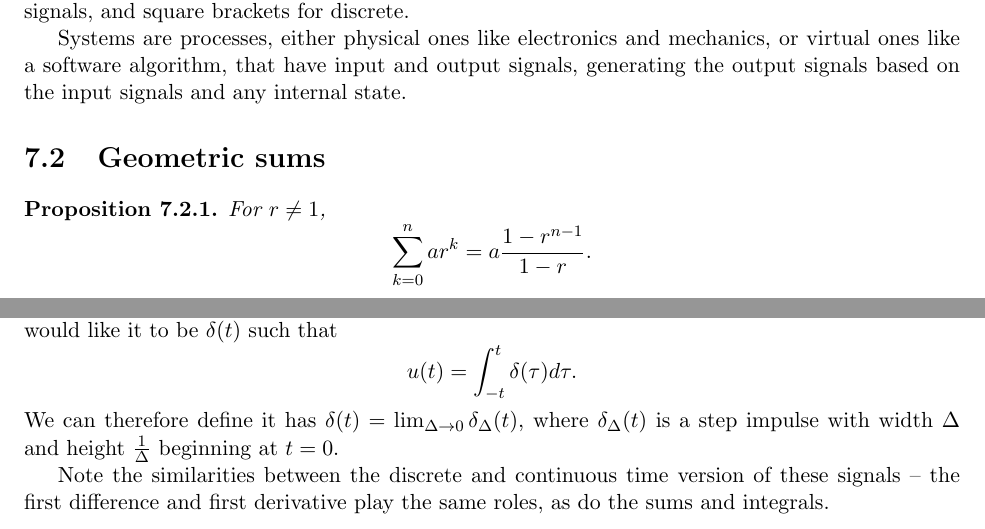
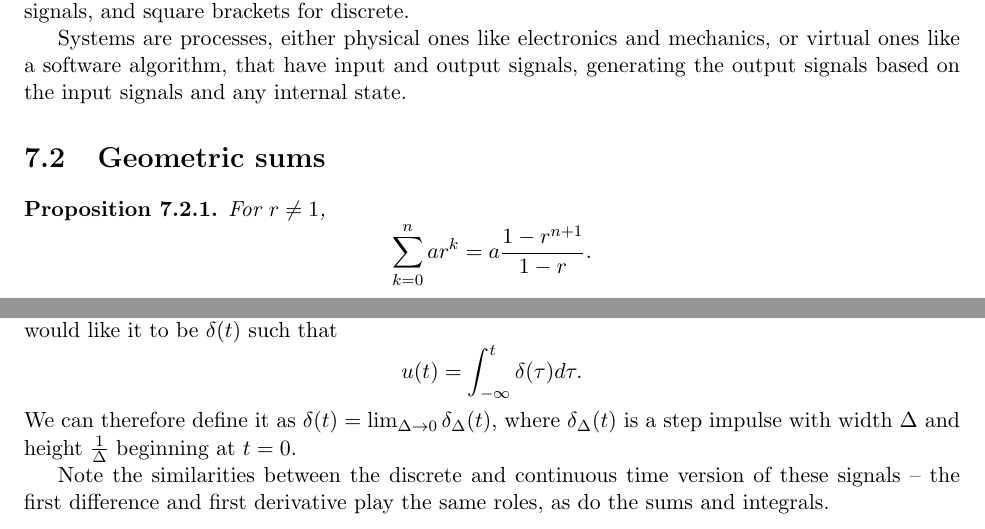
Before and after one commit to brendanburkhart/notes, a LaTeX thesis (main.tex, which reads signals.tex): two parts of pages 101 and 104 of 131, joined at a grey line, cut so that both start at the same text. Compiled offline with pdfLaTeX.

Commit message:
Fix typos

```diff
--- a/signals.tex
+++ b/signals.tex
@@ -160,7 +160,7 @@ In continuous time, we can define the unit step function similarly as \[u(t) =
     0, & t < 0
 \end{dcases}.\]
 Note that $u(0)$ is undefined. Defining the continuous time impulse is a bit more challenging. We would like it to be $\delta(t)$ such that
-\[u(t) = \int_{-t}^{t}\delta(\tau)d\tau.\] We can therefore define it has $\delta(t) = \lim_{\Delta\to 0}\delta_{\Delta}(t)$, where $\delta_{\Delta}(t)$ is a step impulse with width $\Delta$ and height $\frac{1}{\Delta}$ beginning at $t = 0$.
+\[u(t) = \int_{-\infty}^{t}\delta(\tau)d\tau.\] We can therefore define it as $\delta(t) = \lim_{\Delta\to 0}\delta_{\Delta}(t)$, where $\delta_{\Delta}(t)$ is a step impulse with width $\Delta$ and height $\frac{1}{\Delta}$ beginning at $t = 0$.
 
 Note the similarities between the discrete and continuous time version of these signals -- the first difference and first derivative play the same roles, as do the sums and integrals.
 
```
Also changed, not shown: signals.tex (2 more changed lines).
